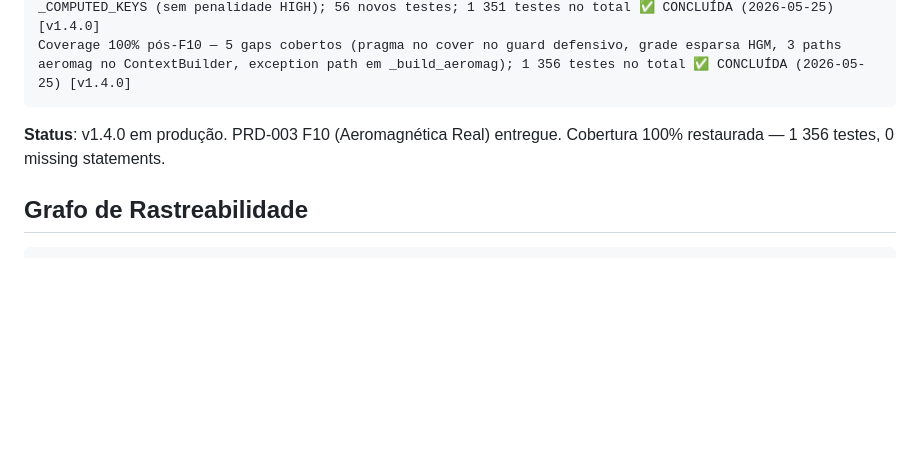
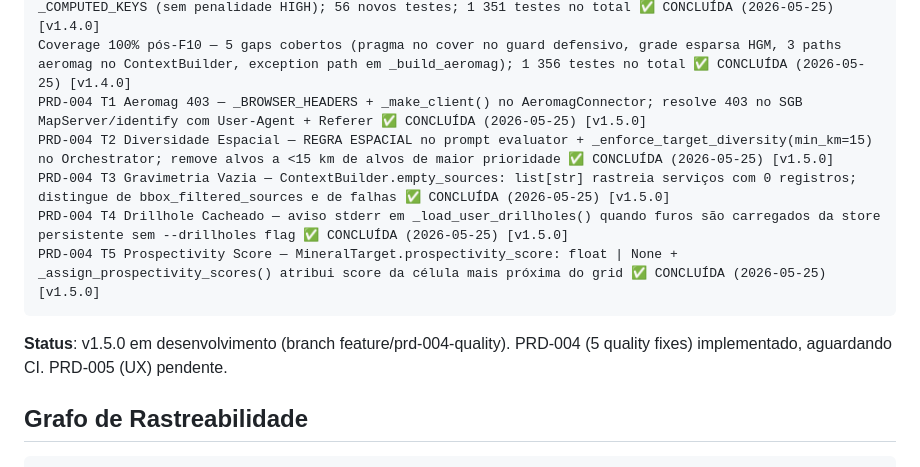
Before and after one commit to VictorAMM/miner-harness, a Markdown page: CLAUDE.md, the part around the change. Drawn GitHub-style; blank space fills up the shorter version.

Commit message:
docs: registrar PRD-004 T1–T5 como concluídas [v1.5.0]
Co-Authored-By: Claude Sonnet 4.6 <noreply@anthropic.com>

````diff
--- a/CLAUDE.md
+++ b/CLAUDE.md
@@ -110,9 +110,14 @@ UX Audit — 19 melhorias identificadas e implementadas: CLI PT-BR completo (_pr
 Coverage 100% — 19 branches descobertas pós-UX-audit cobertas (8 módulos); fix mypy: on_step_complete em AnalysisRunner + ProfilingRunner; 1 295 testes, 0 missing statements ✅ CONCLUÍDA (2026-05-25) [v1.3.0]
 F10 Aeromagnética Real — AeromagConnector (MapServer/identify; N×N grid; graceful fallback) + AeromagProcessor (HGM diferenças finitas, anomalias 2σ, format_for_prompt, to_geojson); AeromagConfig + TTL 30d; --no-aeromag/--aeromag-grid-n CLI; aeromag_grid no GeophysicistAgent + guia TMA/HGM no prompt; _COMPUTED_KEYS (sem penalidade HIGH); 56 novos testes; 1 351 testes no total ✅ CONCLUÍDA (2026-05-25) [v1.4.0]
 Coverage 100% pós-F10 — 5 gaps cobertos (pragma no cover no guard defensivo, grade esparsa HGM, 3 paths aeromag no ContextBuilder, exception path em _build_aeromag); 1 356 testes no total ✅ CONCLUÍDA (2026-05-25) [v1.4.0]
+PRD-004 T1 Aeromag 403 — _BROWSER_HEADERS + _make_client() no AeromagConnector; resolve 403 no SGB MapServer/identify com User-Agent + Referer ✅ CONCLUÍDA (2026-05-25) [v1.5.0]
+PRD-004 T2 Diversidade Espacial — REGRA ESPACIAL no prompt evaluator + _enforce_target_diversity(min_km=15) no Orchestrator; remove alvos a <15 km de alvos de maior prioridade ✅ CONCLUÍDA (2026-05-25) [v1.5.0]
+PRD-004 T3 Gravimetria Vazia — ContextBuilder.empty_sources: list[str] rastreia serviços com 0 registros; distingue de bbox_filtered_sources e de falhas ✅ CONCLUÍDA (2026-05-25) [v1.5.0]
+PRD-004 T4 Drillhole Cacheado — aviso stderr em _load_user_drillholes() quando furos são carregados da store persistente sem --drillholes flag ✅ CONCLUÍDA (2026-05-25) [v1.5.0]
+PRD-004 T5 Prospectivity Score — MineralTarget.prospectivity_score: float | None + _assign_prospectivity_scores() atribui score da célula mais próxima do grid ✅ CONCLUÍDA (2026-05-25) [v1.5.0]
 ```
 
-**Status**: v1.4.0 em produção. PRD-003 F10 (Aeromagnética Real) entregue. Cobertura 100% restaurada — 1 356 testes, 0 missing statements.
+**Status**: v1.5.0 em desenvolvimento (branch feature/prd-004-quality). PRD-004 (5 quality fixes) implementado, aguardando CI. PRD-005 (UX) pendente.
 
 ## Grafo de Rastreabilidade
 
````
